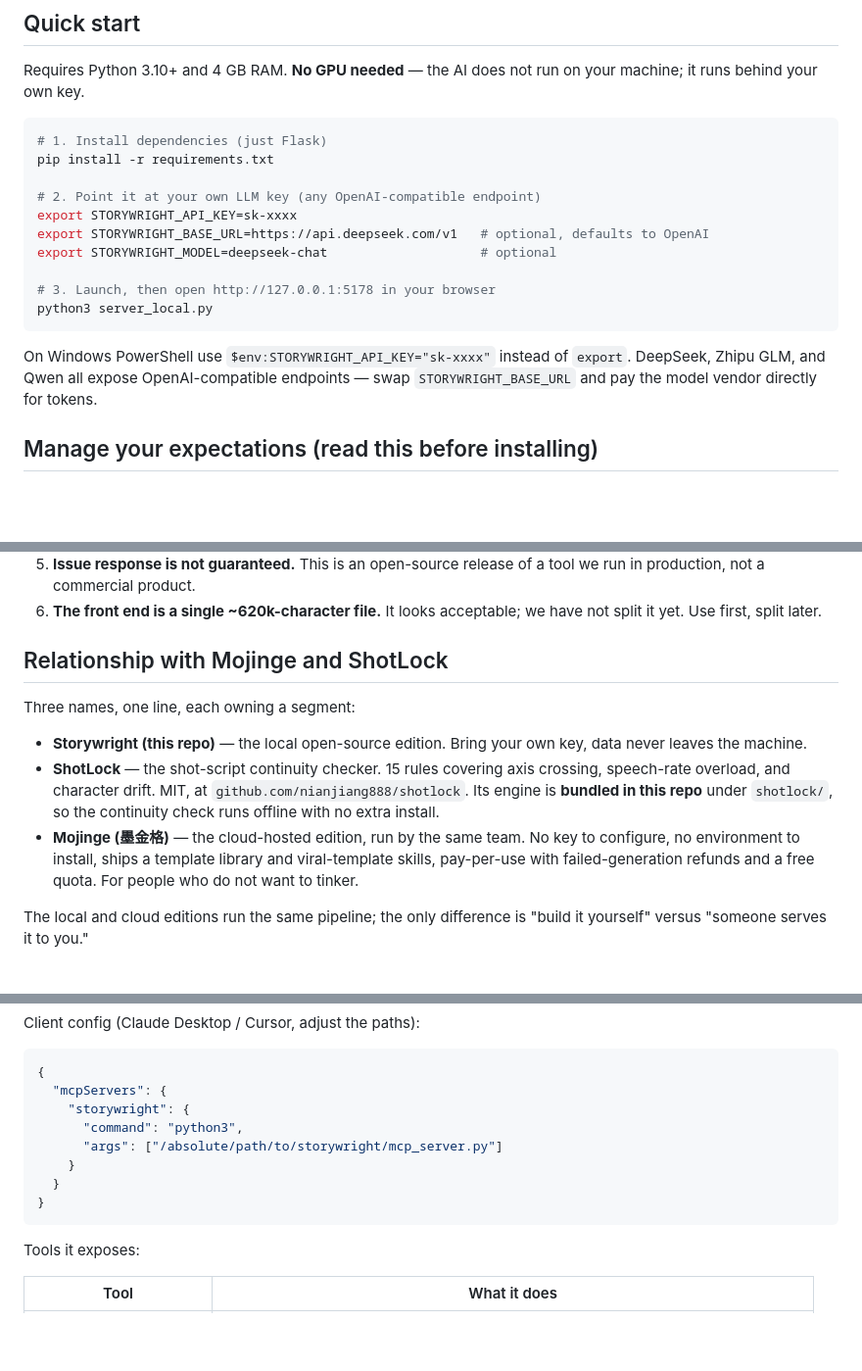
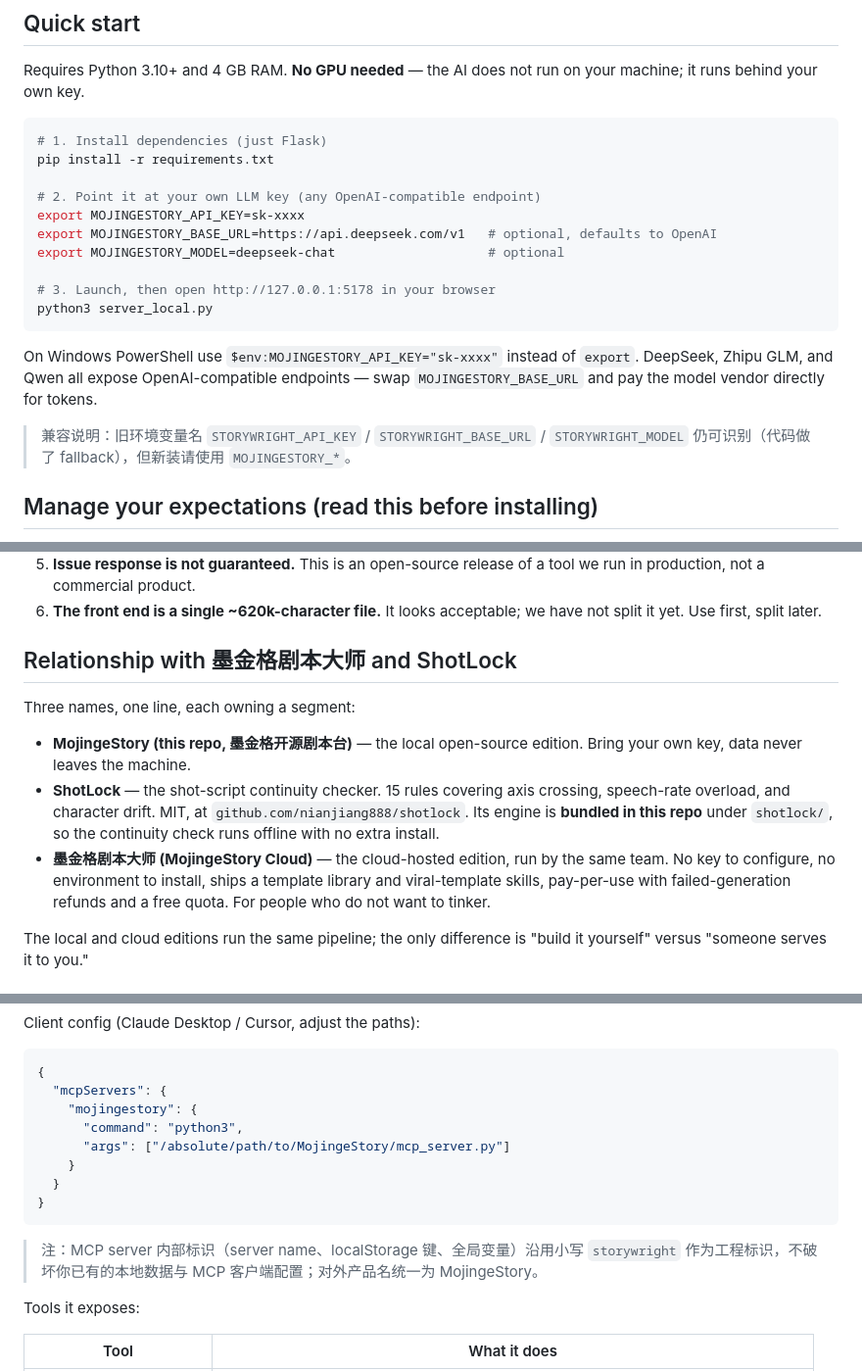
Before and after one commit to nianjiang888/MojingeStory, a Markdown page: README.md, 3 parts joined by grey strips. Shown at 98% size. Drawn GitHub-style; blank space fills up the shorter version.

````diff
--- a/README.md
+++ b/README.md
@@ -27,15 +29,17 @@ Requires Python 3.10+ and 4 GB RAM. **No GPU needed** — the AI does not run on
 pip install -r requirements.txt
 
 # 2. Point it at your own LLM key (any OpenAI-compatible endpoint)
-export STORYWRIGHT_API_KEY=sk-xxxx
-export STORYWRIGHT_BASE_URL=https://api.deepseek.com/v1   # optional, defaults to OpenAI
-export STORYWRIGHT_MODEL=deepseek-chat                    # optional
+export MOJINGESTORY_API_KEY=sk-xxxx
+export MOJINGESTORY_BASE_URL=https://api.deepseek.com/v1   # optional, defaults to OpenAI
+export MOJINGESTORY_MODEL=deepseek-chat                    # optional
 
 # 3. Launch, then open http://127.0.0.1:5178 in your browser
 python3 server_local.py
 ```
 
-On Windows PowerShell use `$env:STORYWRIGHT_API_KEY="sk-xxxx"` instead of `export`. DeepSeek, Zhipu GLM, and Qwen all expose OpenAI-compatible endpoints — swap `STORYWRIGHT_BASE_URL` and pay the model vendor directly for tokens.
+On Windows PowerShell use `$env:MOJINGESTORY_API_KEY="sk-xxxx"` instead of `export`. DeepSeek, Zhipu GLM, and Qwen all expose OpenAI-compatible endpoints — swap `MOJINGESTORY_BASE_URL` and pay the model vendor directly for tokens.
+
+> 兼容说明：旧环境变量名 `STORYWRIGHT_API_KEY` / `STORYWRIGHT_BASE_URL` / `STORYWRIGHT_MODEL` 仍可识别（代码做了 fallback），但新装请使用 `MOJINGESTORY_*`。
 
 ## Manage your expectations (read this before installing)
 
@@ -46,13 +50,13 @@ On Windows PowerShell use `$env:STORYWRIGHT_API_KEY="sk-xxxx"` instead of `expor
 5. **Issue response is not guaranteed.** This is an open-source release of a tool we run in production, not a commercial product.
 6. **The front end is a single ~620k-character file.** It looks acceptable; we have not split it yet. Use first, split later.
 
-## Relationship with Mojinge and ShotLock
+## Relationship with 墨金格剧本大师 and ShotLock
 
 Three names, one line, each owning a segment:
 
-- **Storywright (this repo)** — the local open-source edition. Bring your own key, data never leaves the machine.
+- **MojingeStory (this repo, 墨金格开源剧本台)** — the local open-source edition. Bring your own key, data never leaves the machine.
 - **ShotLock** — the shot-script continuity checker. 15 rules covering axis crossing, speech-rate overload, and character drift. MIT, at `github.com/nianjiang888/shotlock`. Its engine is **bundled in this repo** under `shotlock/`, so the continuity check runs offline with no extra install.
-- **Mojinge (墨金格)** — the cloud-hosted edition, run by the same team. No key to configure, no environment to install, ships a template library and viral-template skills, pay-per-use with failed-generation refunds and a free quota. For people who do not want to tinker.
+- **墨金格剧本大师 (MojingeStory Cloud)** — the cloud-hosted edition, run by the same team. No key to configure, no environment to install, ships a template library and viral-template skills, pay-per-use with failed-generation refunds and a free quota. For people who do not want to tinker.
 
 The local and cloud editions run the same pipeline; the only difference is "build it yourself" versus "someone serves it to you."
 
@@ -70,13 +74,15 @@ Client config (Claude Desktop / Cursor, adjust the paths):
 ```json
 {
   "mcpServers": {
-    "storywright": {
+    "mojingestory": {
       "command": "python3",
-      "args": ["/absolute/path/to/storywright/mcp_server.py"]
+      "args": ["/absolute/path/to/MojingeStory/mcp_server.py"]
     }
   }
 }
 ```
+
+> 注：MCP server 内部标识（server name、localStorage 键、全局变量）沿用小写 `storywright` 作为工程标识，不破坏你已有的本地数据与 MCP 客户端配置；对外产品名统一为 MojingeStory。
 
 Tools it exposes:
 
````
Also changed, not shown: other parts of README.md (+4 -2 lines).
